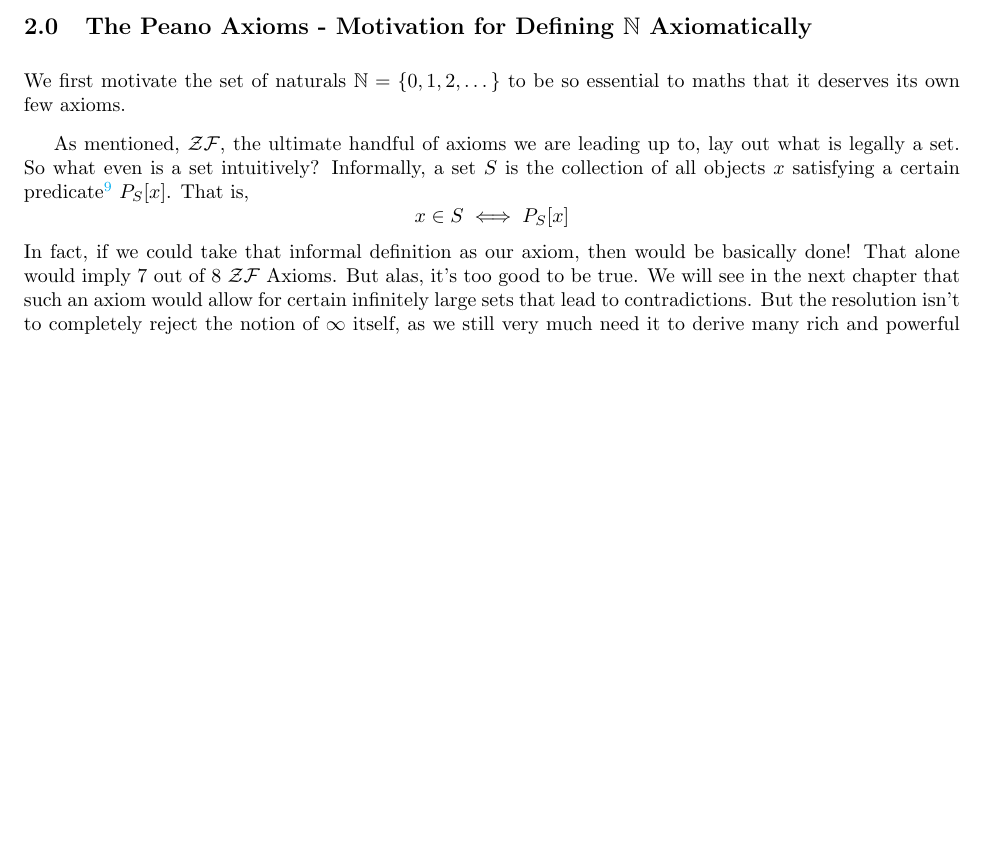
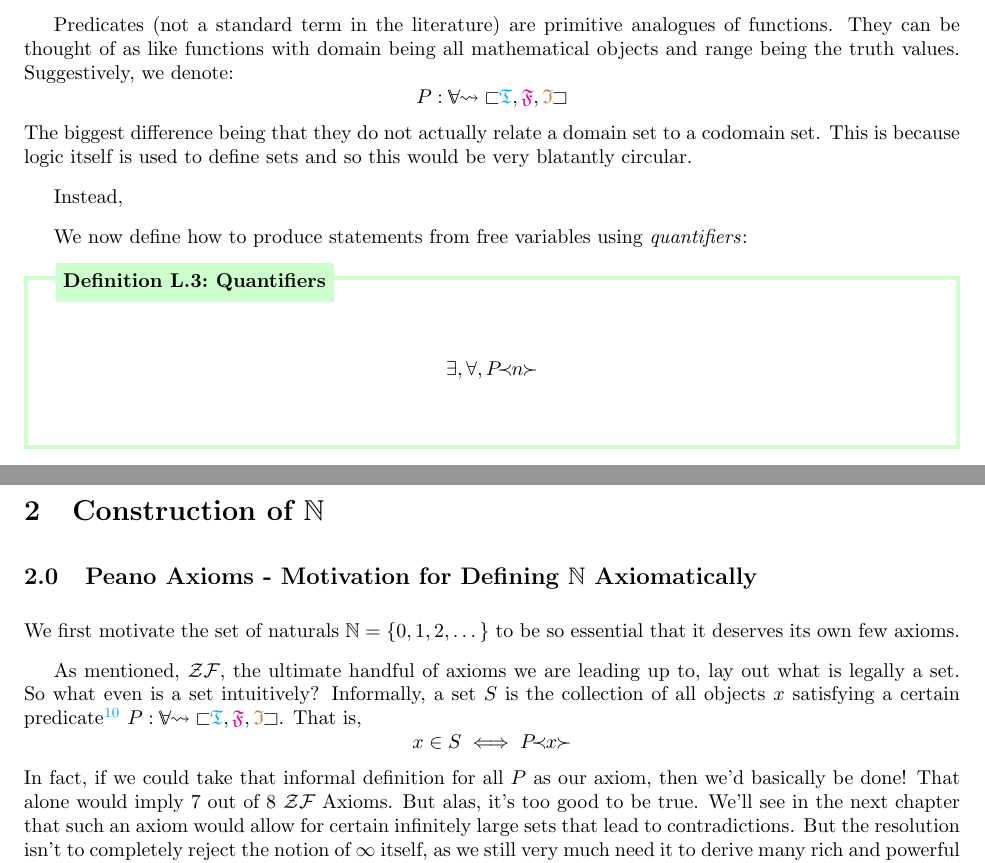
Before and after one commit to RhittC/Real_Analysis, a LaTeX document (tao_mywork.tex): part of page 7 of 28 before the commit and two parts of pages 7 and 8 of 29 after it, the two joined at a grey line, cut at the place of the change, the shorter picture padded with empty space. Compiled offline with pdfLaTeX.

Commit message:
lots of stuff this time

```diff
--- a/tao_mywork.tex
+++ b/tao_mywork.tex
@@ -266,17 +276,37 @@ Furthermore, an ($\implies$) statement only comments about \textit{correlation},
 
 
 
+Predicates (not a standard term in the literature) are primitive analogues of functions.
+They can be thought of as like functions with domain being all mathematical objects and range being the truth values.
+Suggestively, we denote:
+$$\preddef{P}$$
+The biggest difference being that they do not actually relate a domain set to a codomain set.
+This is because logic itself is used to define sets and so this would be very blatantly circular.
+
+Instead,
+
+
+We now define how to produce statements from free variables using \textit{quantifiers}:
+
+
+\begin{result}{Definition}{L}{Quantifiers}{green}
+   $$\exists, \forall, \pred{P}{n}$$
+
+\end{result}
+
+
+
 \pagebreak
 \section{Construction of $\N$}
 
 \setcounter{subsection}{-1}
-\subsection{The Peano Axioms - Motivation for Defining $\N$ Axiomatically}
-We first motivate the set of naturals $\N = \{0, 1, 2, \dots\}$ to be so essential to maths that it deserves its own few axioms.
+\subsection{Peano Axioms - Motivation for Defining $\N$ Axiomatically}
+We first motivate the set of naturals $\N = \{0, 1, 2, \dots\}$ to be so essential that it deserves its own few axioms.
 
-As mentioned, $\ZF$, the ultimate handful of axioms we are leading up to, lay out what is legally a set. So what even is a set intuitively? Informally, a set $S$ is the collection of all objects $x$ satisfying a certain predicate\footnote{see 1.4 Logic Preliminaries} $P_S[x]$. That is,
-$$ x \in S \iff P_S[x]$$
-In fact, if we could take that informal definition as our axiom, then would be basically done! That alone would imply 7 out of 8 $\ZF$ Axioms.
-But alas, it's too good to be true. We will see in the next chapter that such an axiom would allow for certain infinitely large sets that lead to contradictions.
+As mentioned, $\ZF$, the ultimate handful of axioms we are leading up to, lay out what is legally a set. So what even is a set intuitively? Informally, a set $S$ is the collection of all objects $x$ satisfying a certain predicate\footnote{see 1.4 Logic Preliminaries} $\preddef{P}$. That is,
+$$ x \in S \iff \pred{P}{x}$$
+In fact, if we could take that informal definition for all $P$ as our axiom, then we'd basically be done! That alone would imply 7 out of 8 $\ZF$ Axioms.
+But alas, it's too good to be true. We'll see in the next chapter that such an axiom would allow for certain infinitely large sets that lead to contradictions.
 But the resolution isn't to completely reject the notion of $\infty$ itself, as we still very much need it to derive many rich and powerful results everywhere from number theory to calculus and beyond.
 So instead, we handle $\infty$ very subtly.
 
```
Also changed, not shown: tao_mywork.pdf, tao_mywork.tex (34 more changed lines), 1 other file.
